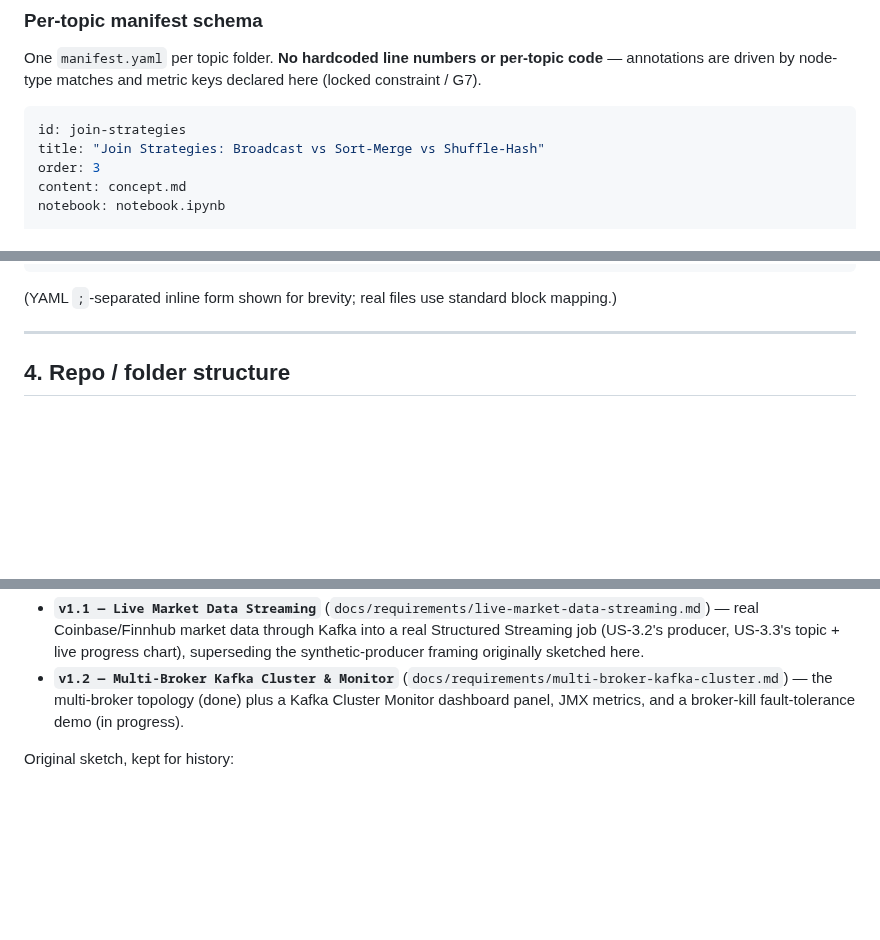
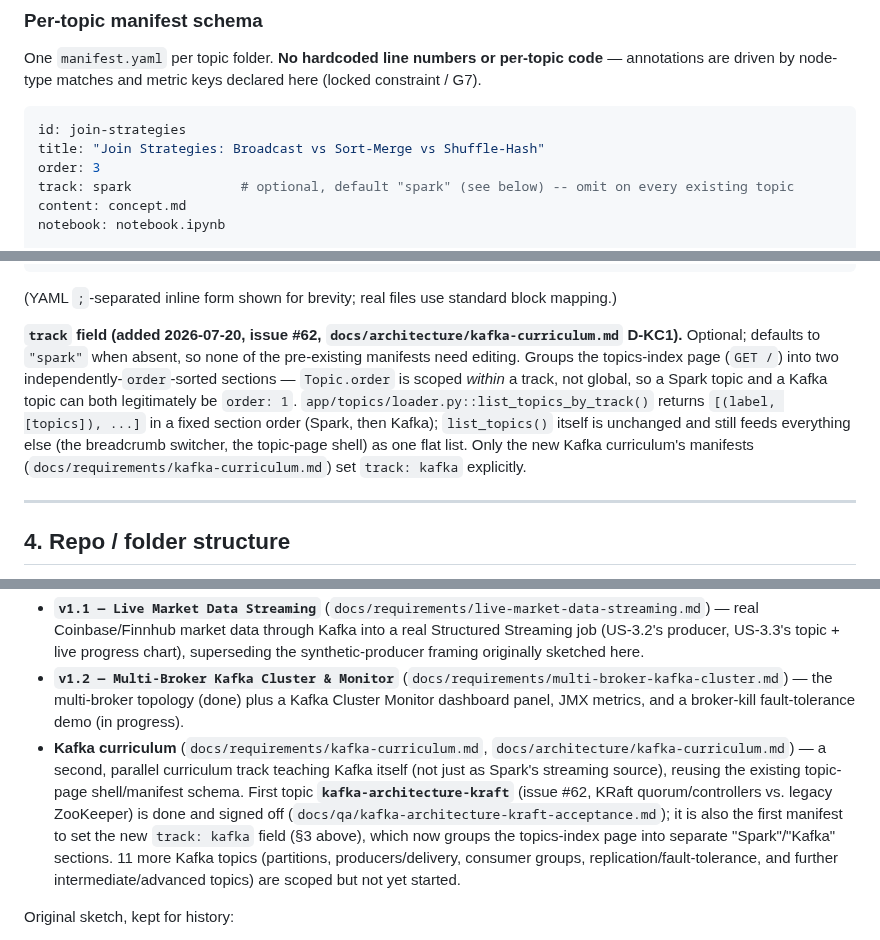
Before and after one commit to hoanghaithanh/Spark-Playbook, a Markdown page: PLAN.md, 3 parts joined by grey strips. Rendered like a GitHub page; blank space fills up the shorter version.

````diff
--- a/PLAN.md
+++ b/PLAN.md
@@ -381,6 +381,7 @@ node-type matches and metric keys declared here (locked constraint / G7).
 id: join-strategies
 title: "Join Strategies: Broadcast vs Sort-Merge vs Shuffle-Hash"
 order: 3
+track: spark              # optional, default "spark" (see below) -- omit on every existing topic
 content: concept.md
 notebook: notebook.ipynb
 
@@ -422,6 +423,15 @@ annotation:
 ```
 
 (YAML `;`-separated inline form shown for brevity; real files use standard block mapping.)
+
+**`track` field (added 2026-07-20, issue #62, `docs/architecture/kafka-curriculum.md` D-KC1).**
+Optional; defaults to `"spark"` when absent, so none of the pre-existing manifests need editing.
+Groups the topics-index page (`GET /`) into two independently-`order`-sorted sections — `Topic.order`
+is scoped *within* a track, not global, so a Spark topic and a Kafka topic can both legitimately be
+`order: 1`. `app/topics/loader.py::list_topics_by_track()` returns `[(label, [topics]), ...]` in a
+fixed section order (Spark, then Kafka); `list_topics()` itself is unchanged and still feeds
+everything else (the breadcrumb switcher, the topic-page shell) as one flat list. Only the new Kafka
+curriculum's manifests (`docs/requirements/kafka-curriculum.md`) set `track: kafka` explicitly.
 
 ---
 
@@ -590,6 +600,15 @@ their own release milestones, not folded back into this section:
 - **`v1.2 — Multi-Broker Kafka Cluster & Monitor`** (`docs/requirements/multi-broker-kafka-cluster.md`) —
   the multi-broker topology (done) plus a Kafka Cluster Monitor dashboard panel, JMX metrics, and a
   broker-kill fault-tolerance demo (in progress).
+- **Kafka curriculum** (`docs/requirements/kafka-curriculum.md`,
+  `docs/architecture/kafka-curriculum.md`) — a second, parallel curriculum track teaching Kafka
+  itself (not just as Spark's streaming source), reusing the existing topic-page shell/manifest
+  schema. First topic **`kafka-architecture-kraft`** (issue #62, KRaft quorum/controllers vs. legacy
+  ZooKeeper) is done and signed off (`docs/qa/kafka-architecture-kraft-acceptance.md`); it is also the
+  first manifest to set the new `track: kafka` field (§3 above), which now groups the topics-index
+  page into separate "Spark"/"Kafka" sections. 11 more Kafka topics (partitions, producers/delivery,
+  consumer groups, replication/fault-tolerance, and further intermediate/advanced topics) are scoped
+  but not yet started.
 
 Original sketch, kept for history:
 - Conditional `kafka` (KRaft, no ZooKeeper) service in the compose template, included only when
````
Also changed, not shown: README.md (+21 -5 lines).
